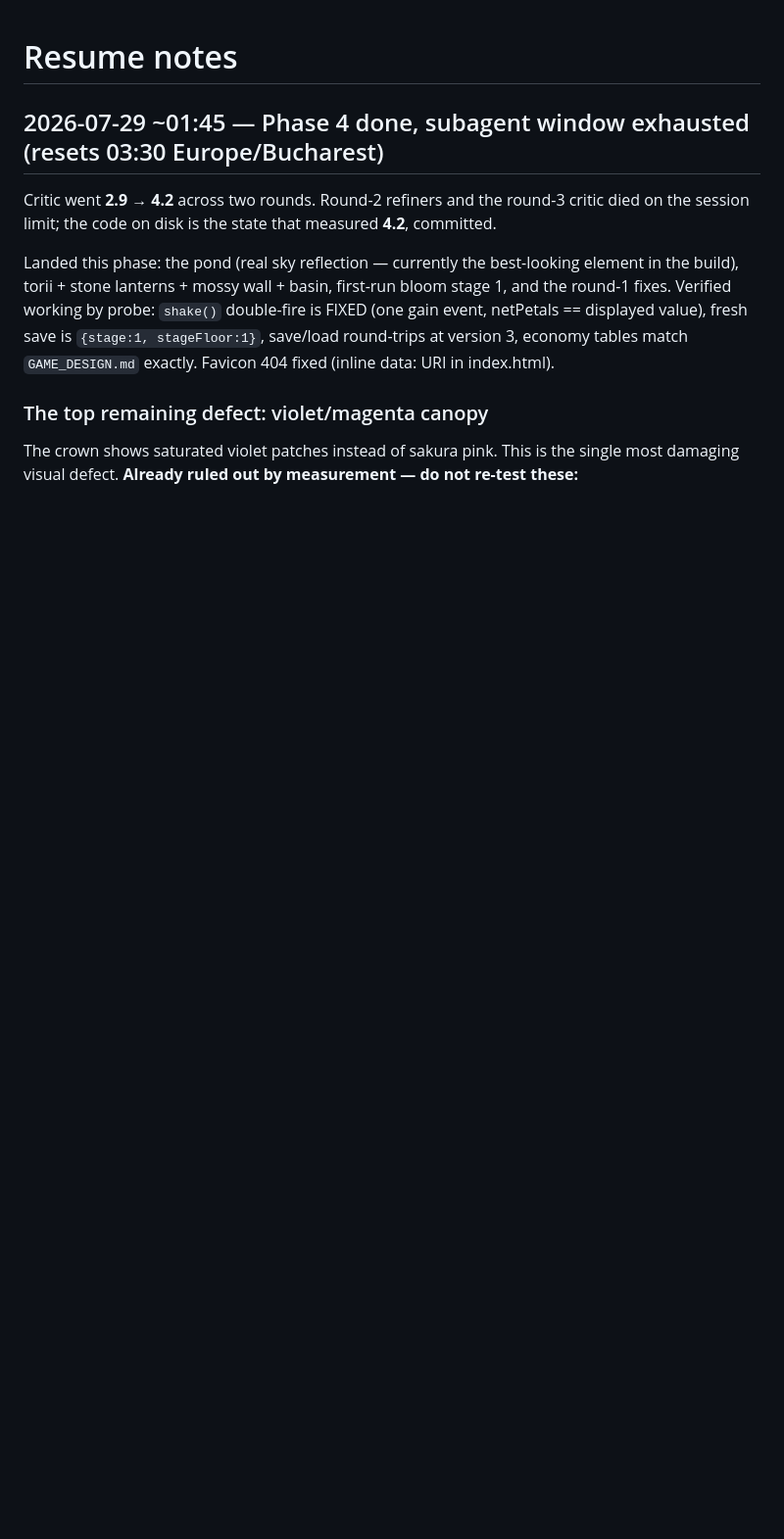
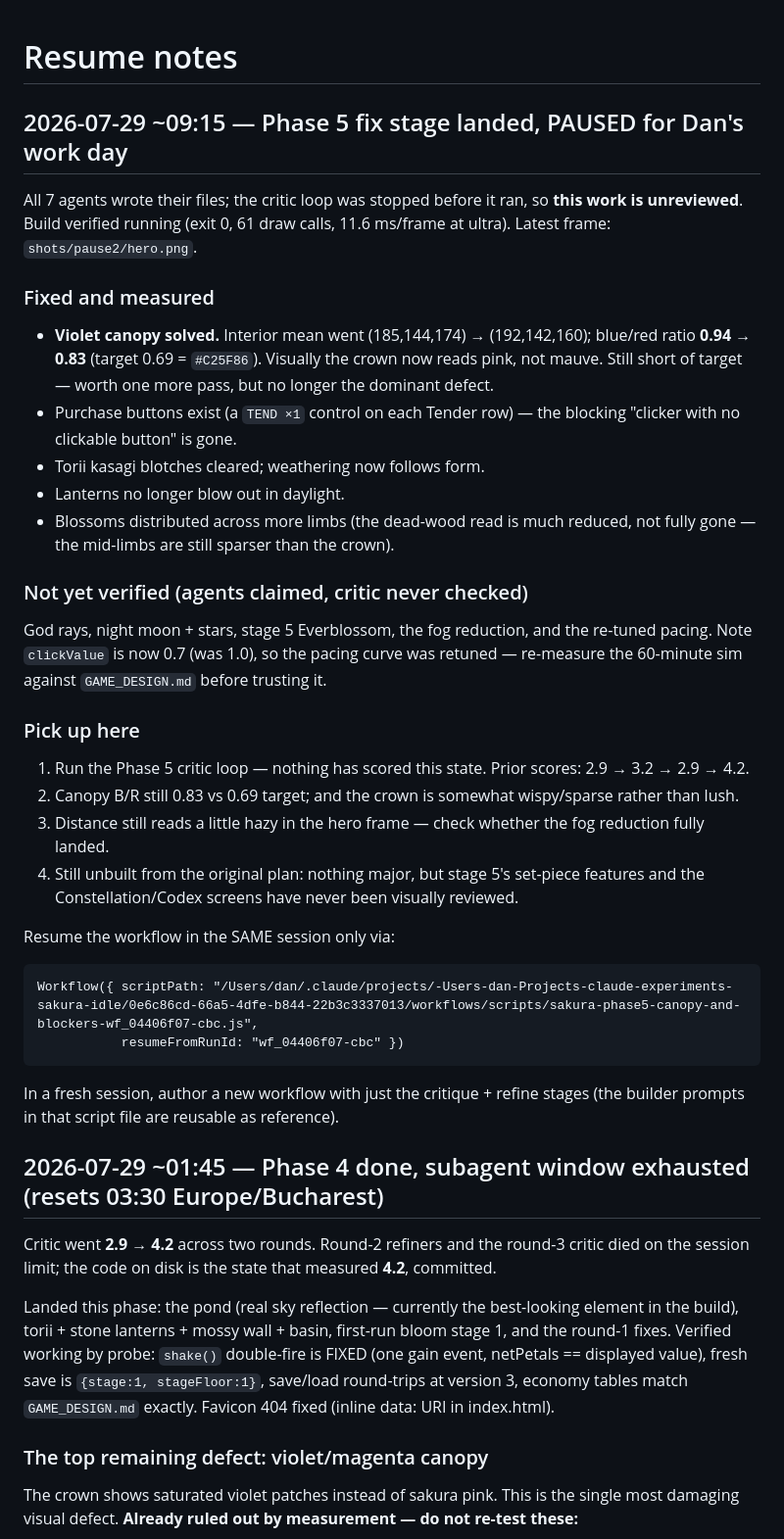
Before and after one commit to sigco3111/sakura-idle, a Markdown page: RESUME.md, the part around the change. Shown at 98% size. Drawn GitHub-style; blank space fills up the shorter version.

Commit message:
Update RESUME.md with Phase 5 pause state

````diff
--- a/RESUME.md
+++ b/RESUME.md
@@ -1,4 +1,41 @@
 # Resume notes
+
+## 2026-07-29 ~09:15 — Phase 5 fix stage landed, PAUSED for Dan's work day
+
+All 7 agents wrote their files; the critic loop was stopped before it ran, so **this work is
+unreviewed**. Build verified running (exit 0, 61 draw calls, 11.6 ms/frame at ultra).
+Latest frame: `shots/pause2/hero.png`.
+
+### Fixed and measured
+- **Violet canopy solved.** Interior mean went (185,144,174) → (192,142,160); blue/red ratio
+  **0.94 → 0.83** (target 0.69 = `#C25F86`). Visually the crown now reads pink, not mauve.
+  Still short of target — worth one more pass, but no longer the dominant defect.
+- Purchase buttons exist (a `TEND ×1` control on each Tender row) — the blocking "clicker with no
+  clickable button" is gone.
+- Torii kasagi blotches cleared; weathering now follows form.
+- Lanterns no longer blow out in daylight.
+- Blossoms distributed across more limbs (the dead-wood read is much reduced, not fully gone —
+  the mid-limbs are still sparser than the crown).
+
+### Not yet verified (agents claimed, critic never checked)
+God rays, night moon + stars, stage 5 Everblossom, the fog reduction, and the re-tuned pacing.
+Note `clickValue` is now 0.7 (was 1.0), so the pacing curve was retuned — re-measure the 60-minute
+sim against `GAME_DESIGN.md` before trusting it.
+
+### Pick up here
+1. Run the Phase 5 critic loop — nothing has scored this state. Prior scores: 2.9 → 3.2 → 2.9 → 4.2.
+2. Canopy B/R still 0.83 vs 0.69 target; and the crown is somewhat wispy/sparse rather than lush.
+3. Distance still reads a little hazy in the hero frame — check whether the fog reduction fully landed.
+4. Still unbuilt from the original plan: nothing major, but stage 5's set-piece features and the
+   Constellation/Codex screens have never been visually reviewed.
+
+Resume the workflow in the SAME session only via:
+```
+Workflow({ scriptPath: "/Users/dan/.claude/projects/-Users-dan-Projects-claude-experiments-sakura-idle/0e6c86cd-66a5-4dfe-b844-22b3c3337013/workflows/scripts/sakura-phase5-canopy-and-blockers-wf_04406f07-cbc.js",
+           resumeFromRunId: "wf_04406f07-cbc" })
+```
+In a fresh session, author a new workflow with just the critique + refine stages (the builder
+prompts in that script file are reusable as reference).
 
 ## 2026-07-29 ~01:45 — Phase 4 done, subagent window exhausted (resets 03:30 Europe/Bucharest)
 
````
